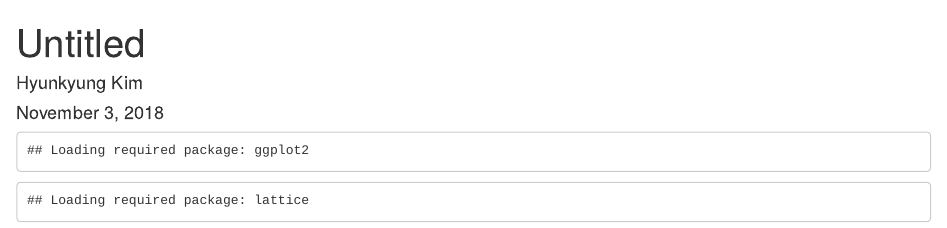
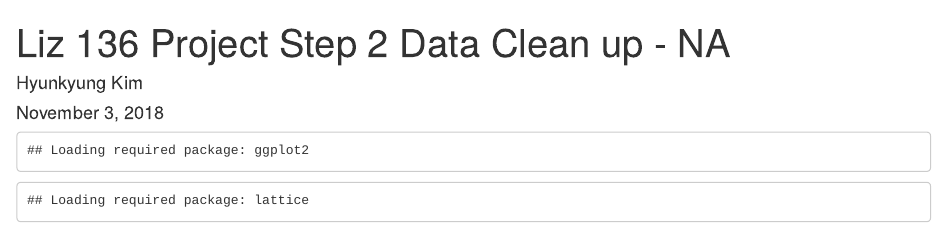
Before and after one commit to AspasiaLiz/IOWAHousePrice, an R Markdown document (136_Liz_Project_Step2_DatCleanup_NAImpute.Rmd): the page in a window 1100 px wide, from its top. Rendered offline with R 4.5, knitr and Pandoc, with nearby package versions; some code elsewhere in the file could not run offline.

Commit message:
Add files via upload

````diff
--- a/136_Liz_Project_Step2_DatCleanup_NAImpute.Rmd
+++ b/136_Liz_Project_Step2_DatCleanup_NAImpute.Rmd
@@ -1,8 +1,10 @@
 ---
-title: "Untitled"
+title: "Liz 136 Project Step 2 Data Clean up - NA"
 author: "Hyunkyung Kim"
 date: "November 3, 2018"
-output: html_document
+output:
+  word_document: default
+  html_document: default
 ---
 
 ```{r, echo=FALSE}
````
Also changed, not shown: 136_Liz_Project_Step2_DatCleanup_NAImpute.pdf (added).
